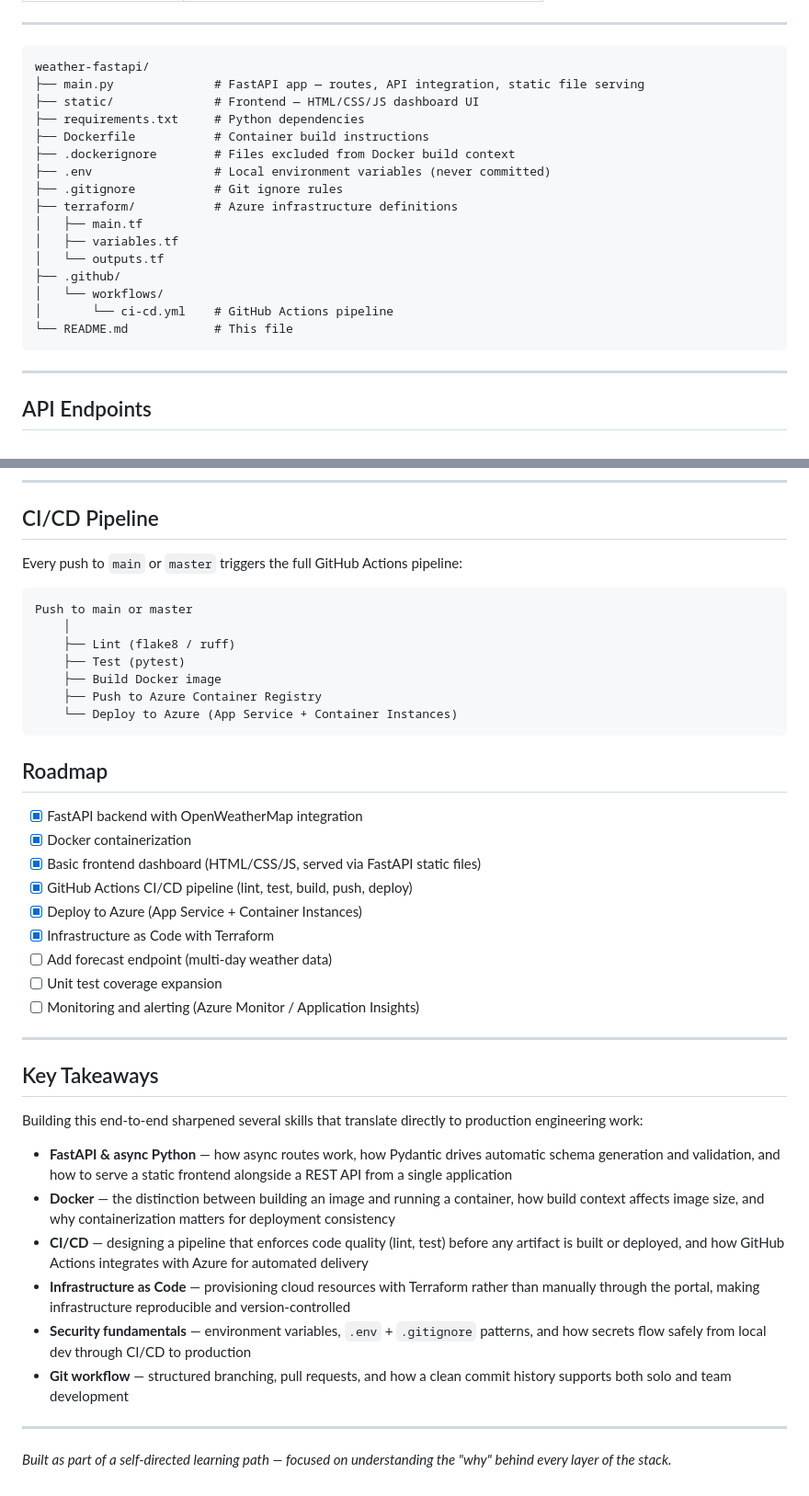
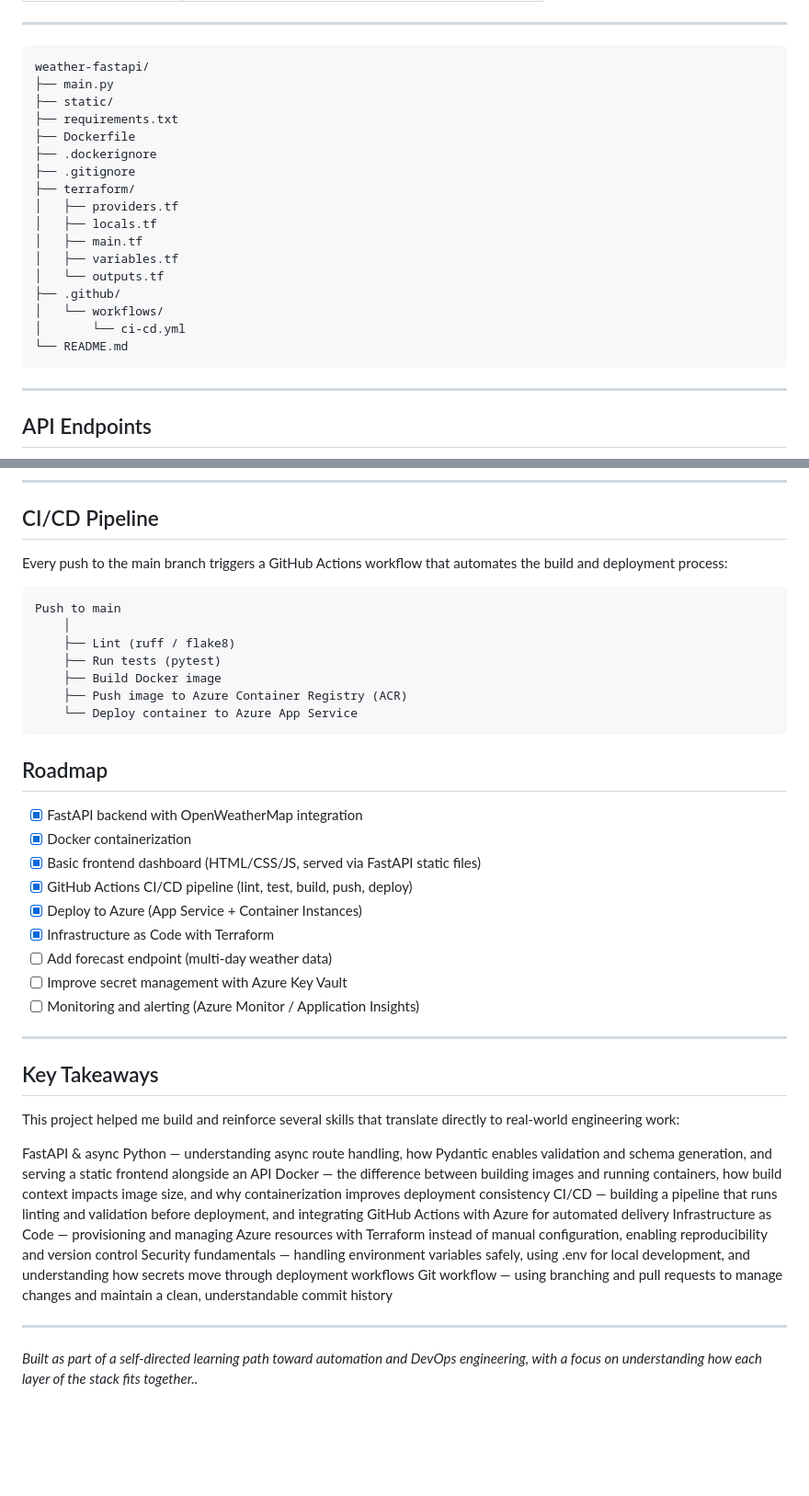
Before and after one commit to joehoffman7790/weather-fastapi-project, a Markdown page: README.md, 2 parts joined by grey strips. Shown at 92% size. Drawn GitHub-style; blank space fills up the shorter version.

Commit message:
docs: update README to reflect active development status and improve accuracy

````diff
--- a/README.md
+++ b/README.md
@@ -60,21 +64,22 @@ A full-stack, containerized weather dashboard delivering real-time weather data
 
 ```
 weather-fastapi/
-├── main.py              # FastAPI app — routes, API integration, static file serving
-├── static/              # Frontend — HTML/CSS/JS dashboard UI
-├── requirements.txt     # Python dependencies
-├── Dockerfile           # Container build instructions
-├── .dockerignore        # Files excluded from Docker build context
-├── .env                 # Local environment variables (never committed)
-├── .gitignore           # Git ignore rules
-├── terraform/           # Azure infrastructure definitions
+├── main.py
+├── static/
+├── requirements.txt
+├── Dockerfile
+├── .dockerignore
+├── .gitignore
+├── terraform/
+│   ├── providers.tf
+│   ├── locals.tf
 │   ├── main.tf
 │   ├── variables.tf
 │   └── outputs.tf
 ├── .github/
 │   └── workflows/
-│       └── ci-cd.yml    # GitHub Actions pipeline
-└── README.md            # This file
+│       └── ci-cd.yml
+└── README.md
 ```
 
 ---
@@ -131,16 +136,16 @@ GET /weather/city?city=Paris
 
 ## CI/CD Pipeline
 
-Every push to `main` or `master` triggers the full GitHub Actions pipeline:
+Every push to the main branch triggers a GitHub Actions workflow that automates the build and deployment process:
 
 ```
-Push to main or master
+Push to main
     │
-    ├── Lint (flake8 / ruff)
-    ├── Test (pytest)
+    ├── Lint (ruff / flake8)
+    ├── Run tests (pytest)
     ├── Build Docker image
-    ├── Push to Azure Container Registry
-    └── Deploy to Azure (App Service + Container Instances)
+    ├── Push image to Azure Container Registry (ACR)
+    └── Deploy container to Azure App Service
 ```
 
 ## Roadmap
@@ -152,22 +157,22 @@ Push to main or master
 - [x] Deploy to Azure (App Service + Container Instances)
 - [x] Infrastructure as Code with Terraform
 - [ ] Add forecast endpoint (multi-day weather data)
-- [ ] Unit test coverage expansion
+- [ ] Improve secret management with Azure Key Vault
 - [ ] Monitoring and alerting (Azure Monitor / Application Insights)
 
 ---
 
 ## Key Takeaways
 
-Building this end-to-end sharpened several skills that translate directly to production engineering work:
+This project helped me build and reinforce several skills that translate directly to real-world engineering work:
 
-- **FastAPI & async Python** — how async routes work, how Pydantic drives automatic schema generation and validation, and how to serve a static frontend alongside a REST API from a single application
-- **Docker** — the distinction between building an image and running a container, how build context affects image size, and why containerization matters for deployment consistency
-- **CI/CD** — designing a pipeline that enforces code quality (lint, test) before any artifact is built or deployed, and how GitHub Actions integrates with Azure for automated delivery
-- **Infrastructure as Code** — provisioning cloud resources with Terraform rather than manually through the portal, making infrastructure reproducible and version-controlled
-- **Security fundamentals** — environment variables, `.env` + `.gitignore` patterns, and how secrets flow safely from local dev through CI/CD to production
-- **Git workflow** — structured branching, pull requests, and how a clean commit history supports both solo and team development
+FastAPI & async Python — understanding async route handling, how Pydantic enables validation and schema generation, and serving a static frontend alongside an API
+Docker — the difference between building images and running containers, how build context impacts image size, and why containerization improves deployment consistency
+CI/CD — building a pipeline that runs linting and validation before deployment, and integrating GitHub Actions with Azure for automated delivery
+Infrastructure as Code — provisioning and managing Azure resources with Terraform instead of manual configuration, enabling reproducibility and version control
+Security fundamentals — handling environment variables safely, using .env for local development, and understanding how secrets move through deployment workflows
+Git workflow — using branching and pull requests to manage changes and maintain a clean, understandable commit history
 
 ---
 
-*Built as part of a self-directed learning path — focused on understanding the "why" behind every layer of the stack.*
+*Built as part of a self-directed learning path toward automation and DevOps engineering, with a focus on understanding how each layer of the stack fits together..*
````
Also changed, not shown: other parts of README.md (+6 -2 lines).
